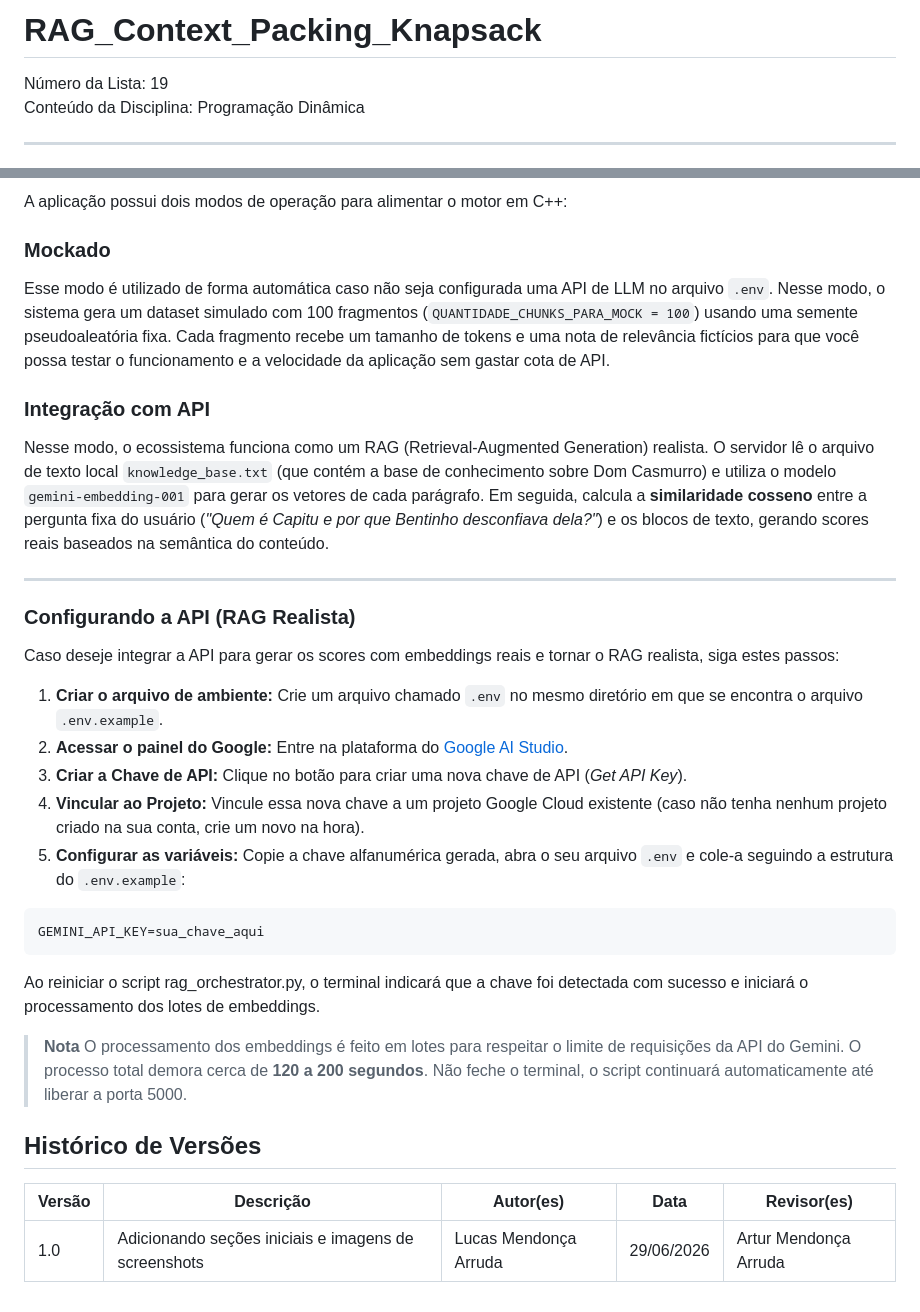
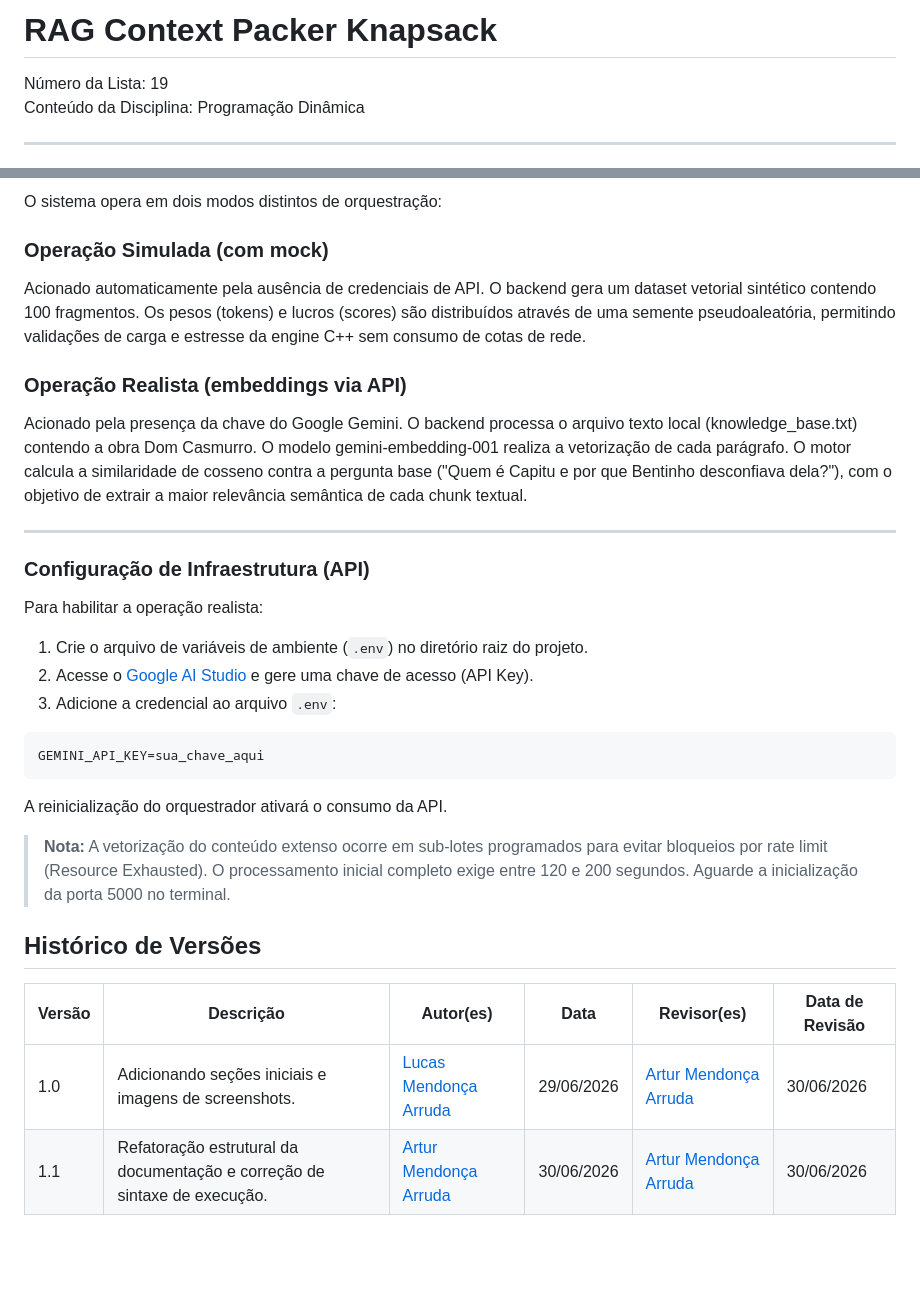
Before and after one commit to projeto-de-algoritmos-2026/G19_Programacao_Dinamica_PA-26.1, a Markdown page: README.md, 2 parts joined by grey strips. Rendered like a GitHub page; blank space fills up the shorter version.

Commit message:
docs: Atualiza readme com correção de sintaxe de execução, e com novas informações sobre tipos de operações

````diff
--- a/README.md
+++ b/README.md
@@ -1,4 +1,4 @@
-# RAG_Context_Packing_Knapsack
+# RAG Context Packer Knapsack
 
 Número da Lista: 19
 Conteúdo da Disciplina: Programação Dinâmica
@@ -73,37 +66,33 @@ Depois disso, acesse o link do GitHub Pages para ter acesso à interface gráfic
 
-A aplicação possui dois modos de operação para alimentar o motor em C++:
+O sistema opera em dois modos distintos de orquestração:
 
-### Mockado
+### Operação Simulada (com mock)
+Acionado automaticamente pela ausência de credenciais de API. O backend gera um dataset vetorial sintético contendo 100 fragmentos. Os pesos (tokens) e lucros (scores) são distribuídos através de uma semente pseudoaleatória, permitindo validações de carga e estresse da engine C++ sem consumo de cotas de rede.
 
-Esse modo é utilizado de forma automática caso não seja configurada uma API de LLM no arquivo `.env`.
-Nesse modo, o sistema gera um dataset simulado com 100 fragmentos (`QUANTIDADE_CHUNKS_PARA_MOCK = 100`) usando uma semente pseudoaleatória fixa. Cada fragmento recebe um tamanho de tokens e uma nota de relevância fictícios para que você possa testar o funcionamento e a velocidade da aplicação sem gastar cota de API.
-
-### Integração com API
-
-Nesse modo, o ecossistema funciona como um RAG (Retrieval-Augmented Generation) realista.
-O servidor lê o arquivo de texto local `knowledge_base.txt` (que contém a base de conhecimento sobre Dom Casmurro) e utiliza o modelo `gemini-embedding-001` para gerar os vetores de cada parágrafo. Em seguida, calcula a **similaridade cosseno** entre a pergunta fixa do usuário (*"Quem é Capitu e por que Bentinho desconfiava dela?"*) e os blocos de texto, gerando scores reais baseados na semântica do conteúdo.
+### Operação Realista (embeddings via API)
+Acionado pela presença da chave do Google Gemini. O backend processa o arquivo texto local (knowledge_base.txt) contendo a obra Dom Casmurro. O modelo gemini-embedding-001 realiza a vetorização de cada parágrafo. O motor calcula a similaridade de cosseno contra a pergunta base ("Quem é Capitu e por que Bentinho desconfiava dela?"), com o objetivo de extrair a maior relevância semântica de cada chunk textual.
 
 ---
 
-### Configurando a API (RAG Realista)
+### Configuração de Infraestrutura (API)
 
-Caso deseje integrar a API para gerar os scores com embeddings reais e tornar o RAG realista, siga estes passos:
+Para habilitar a operação realista:
 
-1. **Criar o arquivo de ambiente:** Crie um arquivo chamado `.env` no mesmo diretório em que se encontra o arquivo `.env.example`.
-2. **Acessar o painel do Google:** Entre na plataforma do [Google AI Studio](https://aistudio.google.com/).
-3. **Criar a Chave de API:** Clique no botão para criar uma nova chave de API (*Get API Key*).
-4. **Vincular ao Projeto:** Vincule essa nova chave a um projeto Google Cloud existente (caso não tenha nenhum projeto criado na sua conta, crie um novo na hora).
-5. **Configurar as variáveis:** Copie a chave alfanumérica gerada, abra o seu arquivo `.env` e cole-a seguindo a estrutura do `.env.example`:
+1. Crie o arquivo de variáveis de ambiente (`.env`) no diretório raiz do projeto.
+2. Acesse o [Google AI Studio](https://aistudio.google.com/) e gere uma chave de acesso (API Key).
+3. Adicione a credencial ao arquivo `.env`:
 
 ```bash
 GEMINI_API_KEY=sua_chave_aqui
 ```
-Ao reiniciar o script rag_orchestrator.py, o terminal indicará que a chave foi detectada com sucesso e iniciará o processamento dos lotes de embeddings.
 
-> **Nota** O processamento dos embeddings é feito em lotes para respeitar o limite de requisições da API do Gemini. O processo total demora cerca de **120 a 200 segundos**. Não feche o terminal, o script continuará automaticamente até liberar a porta 5000.
+A reinicialização do orquestrador ativará o consumo da API.
+
+> **Nota:** A vetorização do conteúdo extenso ocorre em sub-lotes programados para evitar bloqueios por rate limit (Resource Exhausted). O processamento inicial completo exige entre 120 e 200 segundos. Aguarde a inicialização da porta 5000 no terminal.
 
 ## Histórico de Versões
 
-| Versão | Descrição | Autor(es) | Data | Revisor(es) |
-|--------|-----------|-----------|------|-------------|
-| 1.0 | Adicionando seções iniciais e imagens de screenshots | Lucas Mendonça Arruda | 29/06/2026 | Artur Mendonça Arruda |
+| Versão | Descrição | Autor(es) | Data | Revisor(es) | Data de Revisão |
+|--------|-----------|-----------|------|-------------|-----------------|
+| 1.0 | Adicionando seções iniciais e imagens de screenshots. | [Lucas Mendonça Arruda](https://github.com/lucasarruda9) | 29/06/2026 | [Artur Mendonça Arruda](https://github.com/ArtyMend07) | 30/06/2026 |
+| 1.1 | Refatoração estrutural da documentação e correção de sintaxe de execução. | [Artur Mendonça Arruda](https://github.com/ArtyMend07) | 30/06/2026 | [Artur Mendonça Arruda](https://github.com/ArtyMend07) | 30/06/2026 |
````
Also changed, not shown: other parts of README.md (+9 -16 lines).
